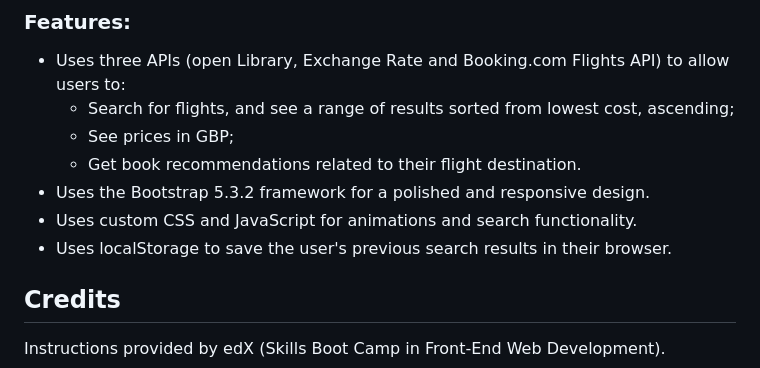
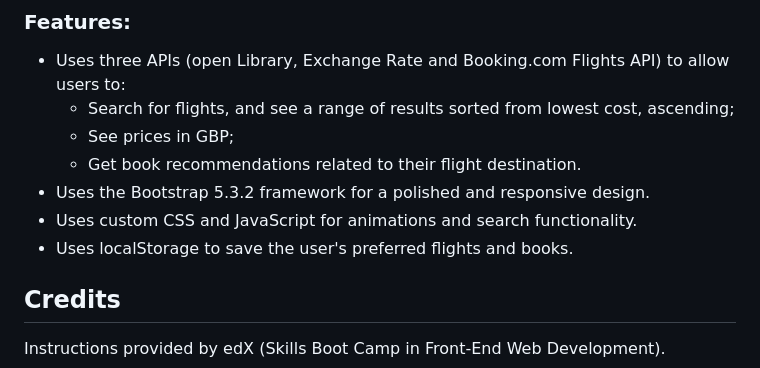
Before and after one commit to AoifeZ/city-book-wings, a Markdown page: README.md, the part around the change printed below. GitHub-like rendering.

Commit message:
Added pages for saved flights & books

```diff
--- a/README.md
+++ b/README.md
@@ -21,7 +21,7 @@ CityBookWings provides flight information for any city you'd like to travel to,
 	* Get book recommendations related to their flight destination.
 * Uses the Bootstrap 5.3.2 framework for a polished and responsive design.
 * Uses custom CSS and JavaScript for animations and search functionality.
-* Uses localStorage to save the user's previous search results in their browser.
+* Uses localStorage to save the user's preferred flights and books.
 
 
 ## Credits
```
Also changed, not shown: other parts of README.md (+1 -1 lines), assets/images/hero-alexey-starki-unsplash.jpg (added), assets/images/hero-link-hoang-unsplash.jpg (added), assets/images/screenshot.jpg (deleted), 13 other files.
